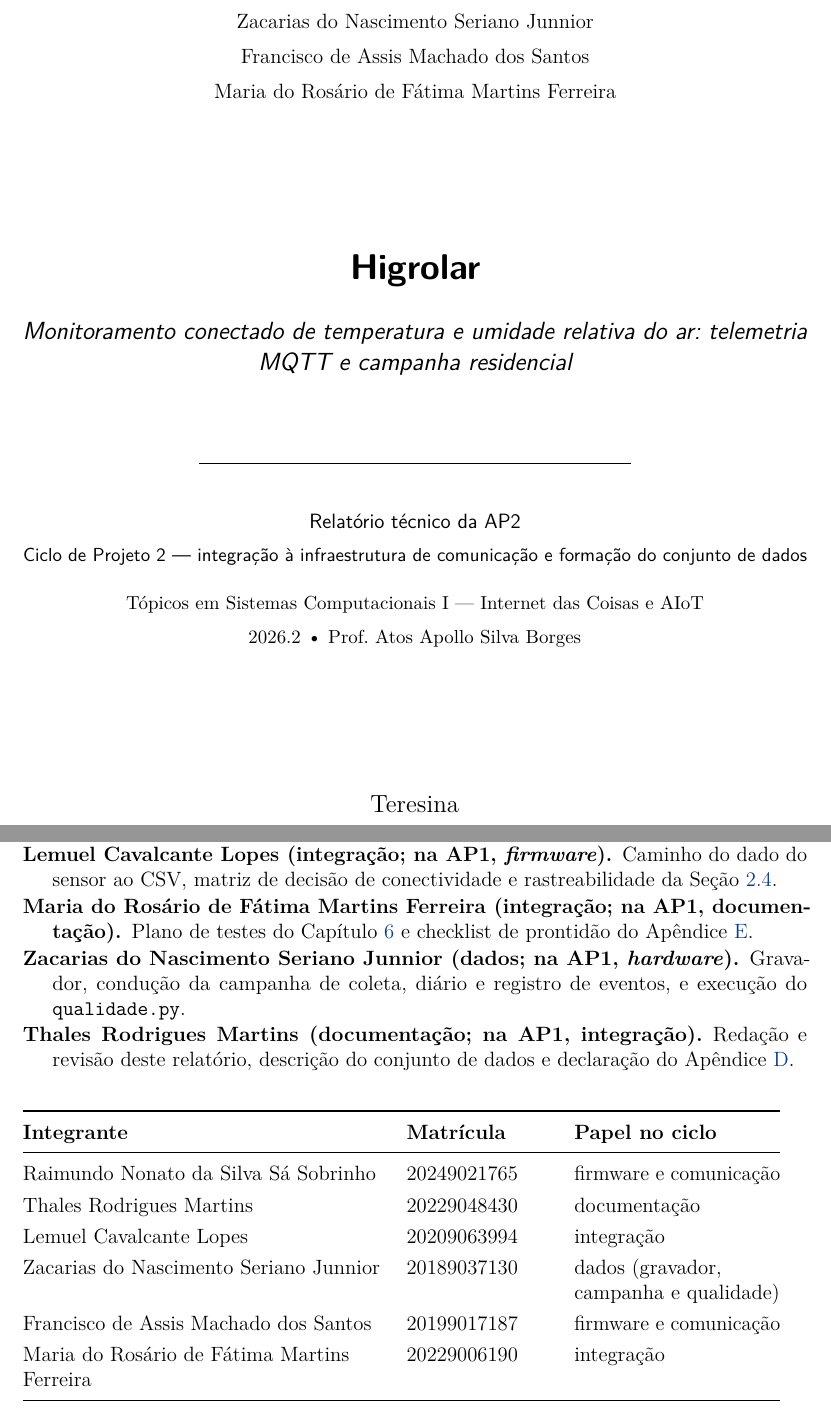
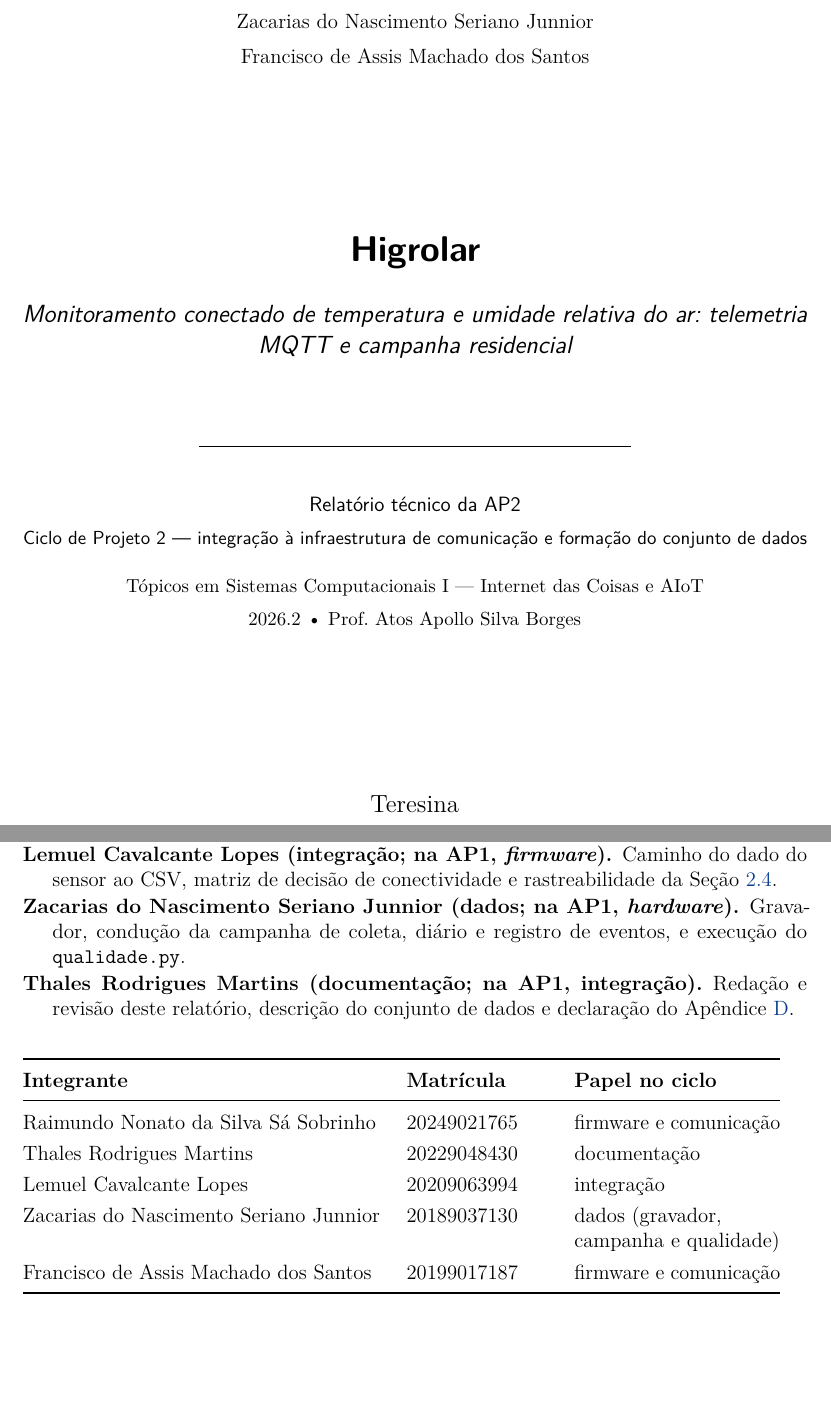
Before and after one commit to zacseriano/higrolar, a LaTeX thesis (docs/main.tex, which reads docs/config/dados-da-equipe.tex, docs/conteudo/09-conclusao.tex): two parts of pages 1 and 42 of 52, joined at a grey line, cut so that both start at the same text, the shorter picture padded with empty space. Compiled offline with pdfLaTeX.

Commit message:
Remove integrante que saiu da disciplina

```diff
--- a/docs/config/dados-da-equipe.tex
+++ b/docs/config/dados-da-equipe.tex
@@ -12,7 +12,6 @@
   \integrante{Lemuel Cavalcante Lopes}{20209063994}{integração}
   \integrante{Zacarias do Nascimento Seriano Junnior}{20189037130}{dados (gravador, campanha e qualidade)}
   \integrante{Francisco de Assis Machado dos Santos}{20199017187}{firmware e comunicação}
-  \integrante{Maria do Rosário de Fátima Martins Ferreira}{20229006190}{integração}
 }
 \newcommand{\instituicaoCurso}{Universidade Federal do Piauí}
 \newcommand{\unidadeCurso}{Centro de Ciências da Natureza}
--- a/docs/conteudo/09-conclusao.tex
+++ b/docs/conteudo/09-conclusao.tex
@@ -12,7 +12,6 @@ Os papéis do \moduloDoCiclo\ rotacionaram em relação à AP1: ninguém repetiu
   \item[Raimundo Nonato da Silva Sá Sobrinho (\emph{firmware} e comunicação; na AP1, integração).] Firmware de comunicação: conexão Wi-Fi e MQTT, reconexão, fila local, NTP e testamento.
   \item[Francisco de Assis Machado dos Santos (\emph{firmware} e comunicação; na AP1, documentação).] Contrato de dados e de tópicos, configuração remota do período e contas do EMQX.
   \item[Lemuel Cavalcante Lopes (integração; na AP1, \emph{firmware}).] Caminho do dado do sensor ao CSV, matriz de decisão de conectividade e rastreabilidade da Seção~\ref{sec:rastreabilidade}.
-  \item[Maria do Rosário de Fátima Martins Ferreira (integração; na AP1, documentação).] Plano de testes do Capítulo~\ref{cap:testes} e checklist de prontidão do Apêndice~\ref{ap:checklist}.
   \item[Zacarias do Nascimento Seriano Junnior (dados; na AP1, \emph{hardware}).] Gravador, condução da campanha de coleta, diário e registro de eventos, e execução do \texttt{qualidade.py}.
   \item[Thales Rodrigues Martins (documentação; na AP1, integração).] Redação e revisão deste relatório, descrição do conjunto de dados e declaração do Apêndice~\ref{ap:ia}.
 \end{description}
```
Also changed, not shown: docs/main.pdf, 1 other file.
